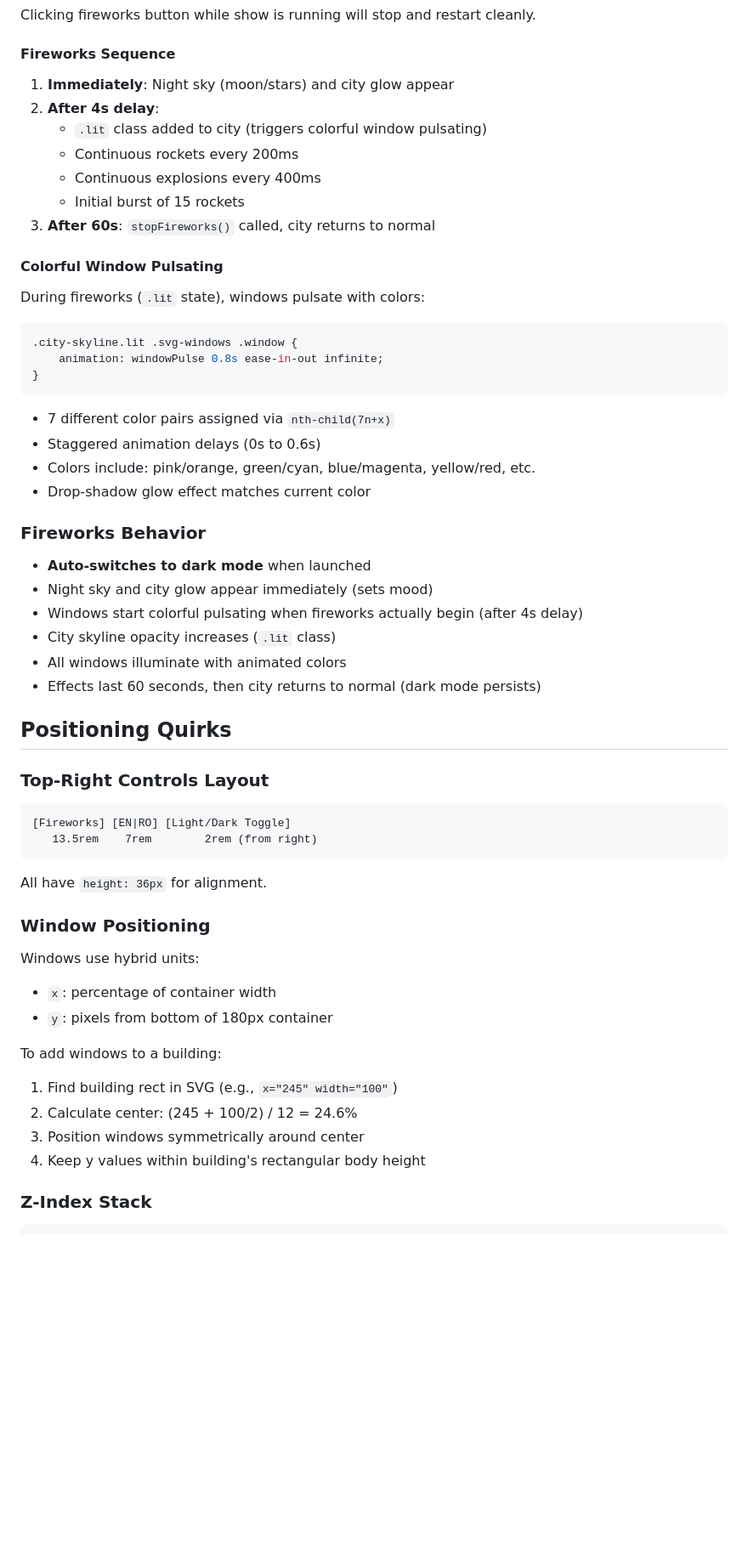
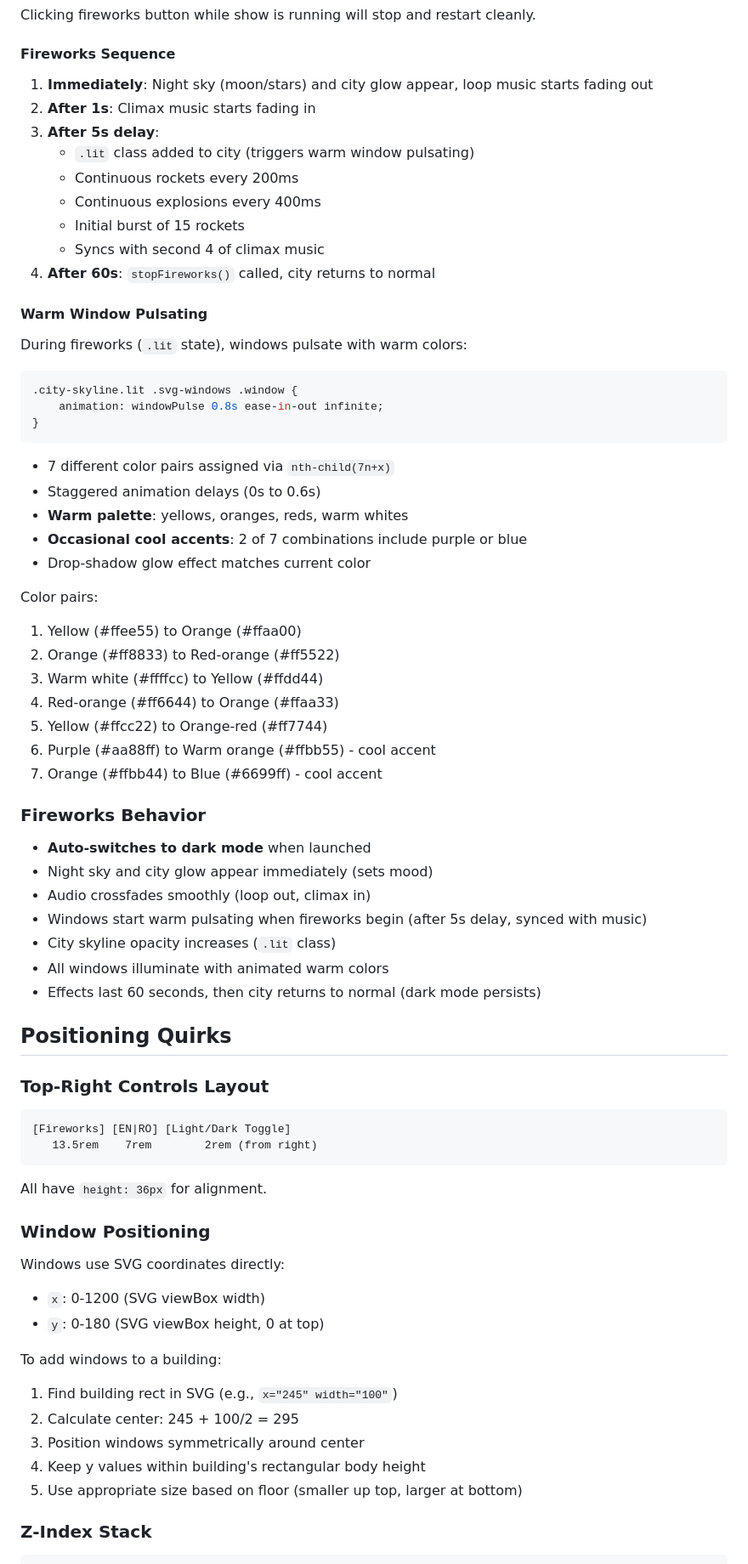
Before and after one commit to cristijiru/countdown, a Markdown page: .claude/CLAUDE.md, the part around the change printed below. Shown: that part at 85% size. GitHub-like rendering; blank space fills up the shorter version.

````diff
--- a/.claude/CLAUDE.md
+++ b/.claude/CLAUDE.md
@@ -126,16 +155,18 @@ let fireworksEndTimeout = null;
 Clicking fireworks button while show is running will stop and restart cleanly.
 
 #### Fireworks Sequence
-1. **Immediately**: Night sky (moon/stars) and city glow appear
-2. **After 4s delay**:
-   - `.lit` class added to city (triggers colorful window pulsating)
+1. **Immediately**: Night sky (moon/stars) and city glow appear, loop music starts fading out
+2. **After 1s**: Climax music starts fading in
+3. **After 5s delay**:
+   - `.lit` class added to city (triggers warm window pulsating)
    - Continuous rockets every 200ms
    - Continuous explosions every 400ms
    - Initial burst of 15 rockets
-3. **After 60s**: `stopFireworks()` called, city returns to normal
+   - Syncs with second 4 of climax music
+4. **After 60s**: `stopFireworks()` called, city returns to normal
 
-#### Colorful Window Pulsating
-During fireworks (`.lit` state), windows pulsate with colors:
+#### Warm Window Pulsating
+During fireworks (`.lit` state), windows pulsate with warm colors:
 ```css
 .city-skyline.lit .svg-windows .window {
     animation: windowPulse 0.8s ease-in-out infinite;
@@ -143,15 +174,26 @@ During fireworks (`.lit` state), windows pulsate with colors:
 ```
 - 7 different color pairs assigned via `nth-child(7n+x)`
 - Staggered animation delays (0s to 0.6s)
-- Colors include: pink/orange, green/cyan, blue/magenta, yellow/red, etc.
+- **Warm palette**: yellows, oranges, reds, warm whites
+- **Occasional cool accents**: 2 of 7 combinations include purple or blue
 - Drop-shadow glow effect matches current color
+
+Color pairs:
+1. Yellow (#ffee55) to Orange (#ffaa00)
+2. Orange (#ff8833) to Red-orange (#ff5522)
+3. Warm white (#ffffcc) to Yellow (#ffdd44)
+4. Red-orange (#ff6644) to Orange (#ffaa33)
+5. Yellow (#ffcc22) to Orange-red (#ff7744)
+6. Purple (#aa88ff) to Warm orange (#ffbb55) - cool accent
+7. Orange (#ffbb44) to Blue (#6699ff) - cool accent
 
 ### Fireworks Behavior
 - **Auto-switches to dark mode** when launched
 - Night sky and city glow appear immediately (sets mood)
-- Windows start colorful pulsating when fireworks actually begin (after 4s delay)
+- Audio crossfades smoothly (loop out, climax in)
+- Windows start warm pulsating when fireworks begin (after 5s delay, synced with music)
 - City skyline opacity increases (`.lit` class)
-- All windows illuminate with animated colors
+- All windows illuminate with animated warm colors
 - Effects last 60 seconds, then city returns to normal (dark mode persists)
 
 ## Positioning Quirks
@@ -164,15 +206,16 @@ During fireworks (`.lit` state), windows pulsate with colors:
 All have `height: 36px` for alignment.
 
 ### Window Positioning
-Windows use hybrid units:
-- `x`: percentage of container width
-- `y`: pixels from bottom of 180px container
+Windows use SVG coordinates directly:
+- `x`: 0-1200 (SVG viewBox width)
+- `y`: 0-180 (SVG viewBox height, 0 at top)
 
 To add windows to a building:
 1. Find building rect in SVG (e.g., `x="245" width="100"`)
-2. Calculate center: (245 + 100/2) / 12 = 24.6%
+2. Calculate center: 245 + 100/2 = 295
 3. Position windows symmetrically around center
 4. Keep y values within building's rectangular body height
+5. Use appropriate size based on floor (smaller up top, larger at bottom)
 
 ### Z-Index Stack
 ```
````
Also changed, not shown: other parts of .claude/CLAUDE.md (+55 -20 lines).
